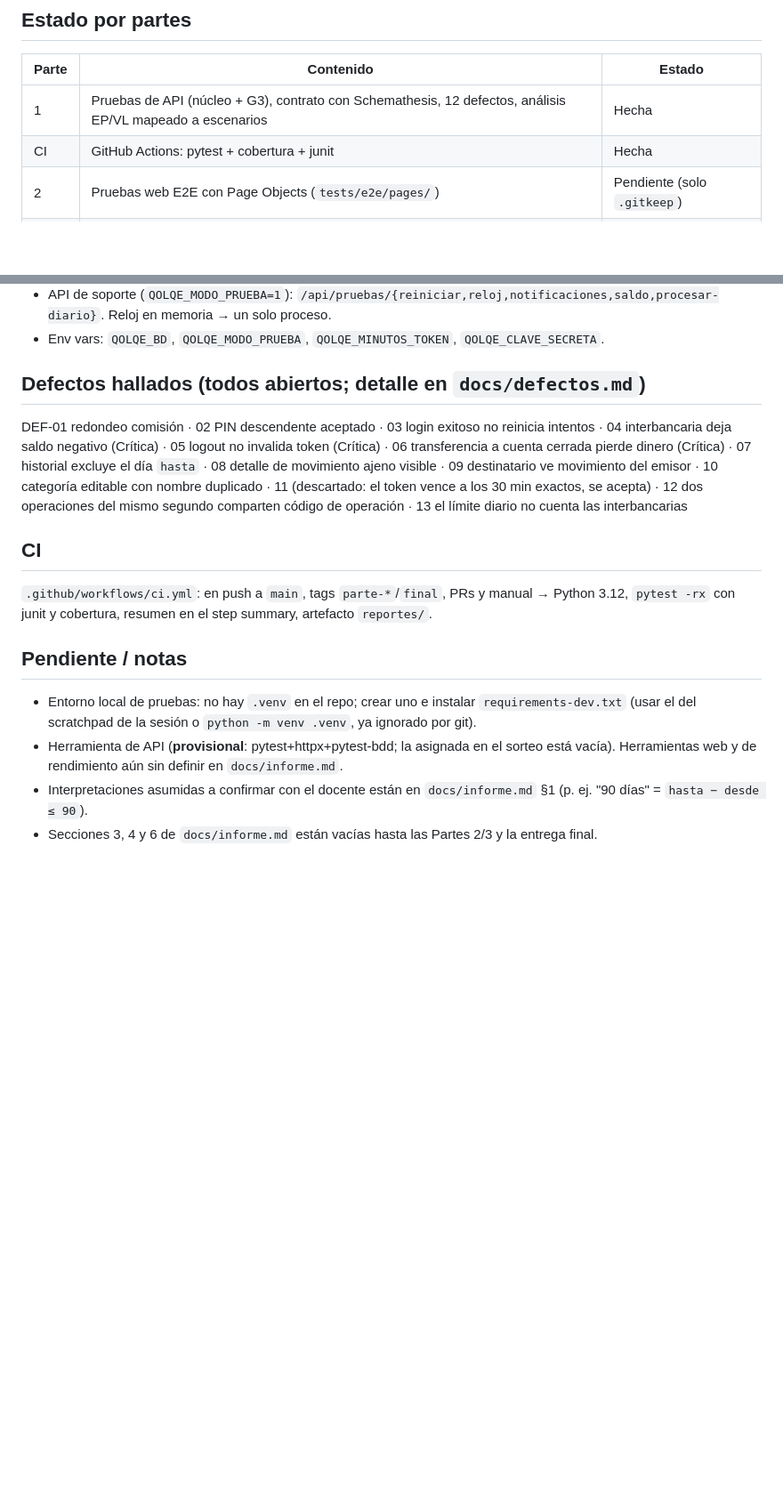
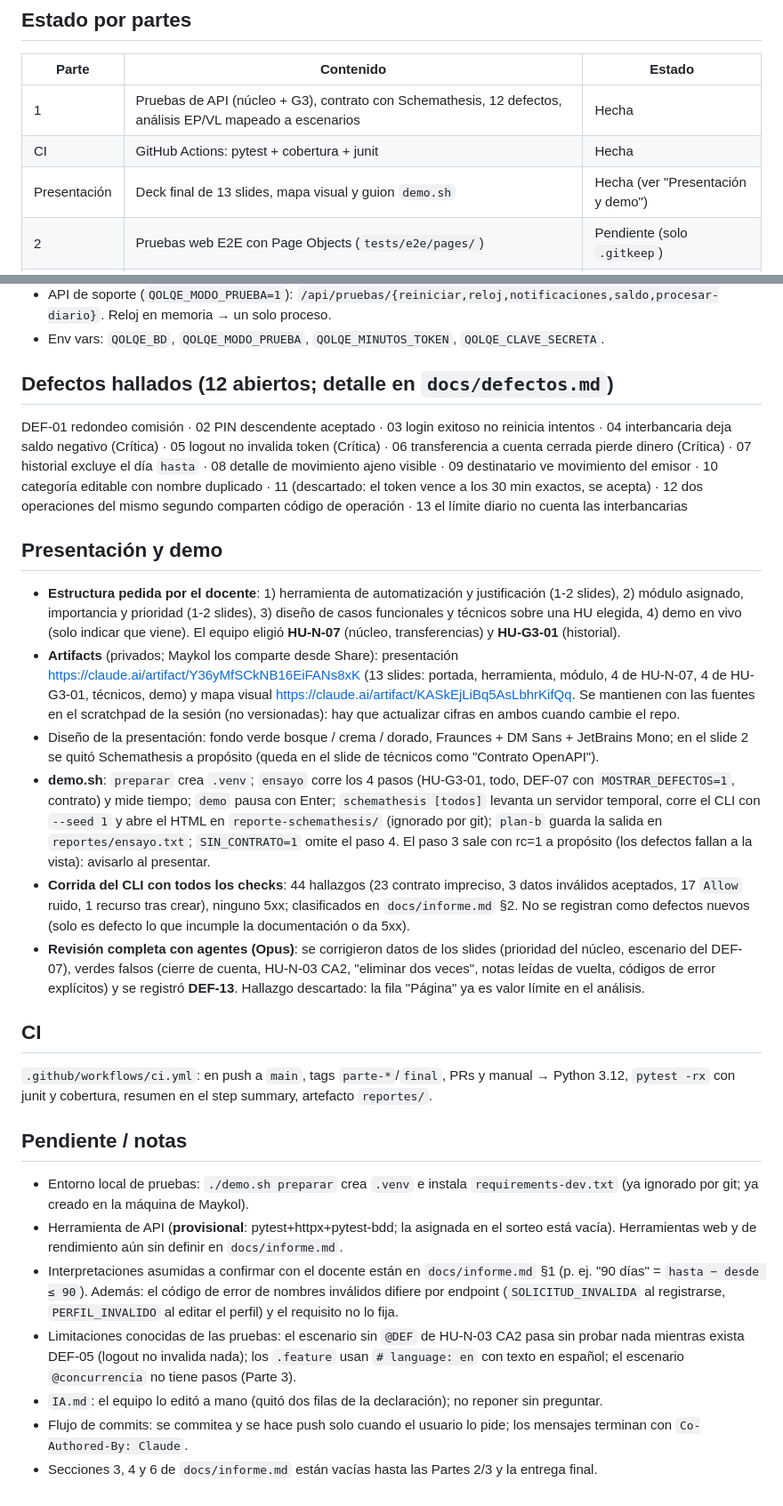
Before and after one commit to Maykol-Morales/cs5383-qolqe-wallet, a Markdown page: CLAUDE.md, 2 parts joined by grey strips. Shown at 89% size. Rendered like a GitHub page; blank space fills up the shorter version.

Commit message:
CLAUDE.md: contexto de la presentación, demo.sh, revisión, DEF-13 y estado actual
Co-Authored-By: Claude Sonnet 5.5 <noreply@anthropic.com>

```diff
--- a/CLAUDE.md
+++ b/CLAUDE.md
@@ -12,6 +12,7 @@ Proyecto 2 del curso **CS5383 Pruebas y Verificación de Software** (UTEC). Cont
 |---|---|---|
 | 1 | Pruebas de API (núcleo + G3), contrato con Schemathesis, 12 defectos, análisis EP/VL mapeado a escenarios | Hecha |
 | CI | GitHub Actions: pytest + cobertura + junit | Hecha |
+| Presentación | Deck final de 13 slides, mapa visual y guion `demo.sh` | Hecha (ver "Presentación y demo") |
 | 2 | Pruebas web E2E con Page Objects (`tests/e2e/pages/`) | Pendiente (solo `.gitkeep`) |
 | 3 | Rendimiento (`tests/performance/`) | Pendiente (solo `.gitkeep`) |
 
@@ -79,9 +82,18 @@ Resultado de referencia (Parte 1): `252 passed, 1 skipped, 24 xfailed` + 60 subp
 - API de soporte (`QOLQE_MODO_PRUEBA=1`): `/api/pruebas/{reiniciar,reloj,notificaciones,saldo,procesar-diario}`. Reloj en memoria → un solo proceso.
 - Env vars: `QOLQE_BD`, `QOLQE_MODO_PRUEBA`, `QOLQE_MINUTOS_TOKEN`, `QOLQE_CLAVE_SECRETA`.
 
-## Defectos hallados (todos abiertos; detalle en `docs/defectos.md`)
+## Defectos hallados (12 abiertos; detalle en `docs/defectos.md`)
 
 DEF-01 redondeo comisión · 02 PIN descendente aceptado · 03 login exitoso no reinicia intentos · 04 interbancaria deja saldo negativo (Crítica) · 05 logout no invalida token (Crítica) · 06 transferencia a cuenta cerrada pierde dinero (Crítica) · 07 historial excluye el día `hasta` · 08 detalle de movimiento ajeno visible · 09 destinatario ve movimiento del emisor · 10 categoría editable con nombre duplicado · 11 (descartado: el token vence a los 30 min exactos, se acepta) · 12 dos operaciones del mismo segundo comparten código de operación · 13 el límite diario no cuenta las interbancarias
+
+## Presentación y demo
+
+- **Estructura pedida por el docente**: 1) herramienta de automatización y justificación (1-2 slides), 2) módulo asignado, importancia y prioridad (1-2 slides), 3) diseño de casos funcionales y técnicos sobre una HU elegida, 4) demo en vivo (solo indicar que viene). El equipo eligió **HU-N-07** (núcleo, transferencias) y **HU-G3-01** (historial).
+- **Artifacts** (privados; Maykol los comparte desde Share): presentación https://claude.ai/artifact/Y36yMfSCkNB16EiFANs8xK (13 slides: portada, herramienta, módulo, 4 de HU-N-07, 4 de HU-G3-01, técnicos, demo) y mapa visual https://claude.ai/artifact/KASkEjLiBq5AsLbhrKifQq. Se mantienen con las fuentes en el scratchpad de la sesión (no versionadas): hay que actualizar cifras en ambos cuando cambie el repo.
+- Diseño de la presentación: fondo verde bosque / crema / dorado, Fraunces + DM Sans + JetBrains Mono; en el slide 2 se quitó Schemathesis a propósito (queda en el slide de técnicos como "Contrato OpenAPI").
+- **demo.sh**: `preparar` crea `.venv`; `ensayo` corre los 4 pasos (HU-G3-01, todo, DEF-07 con `MOSTRAR_DEFECTOS=1`, contrato) y mide tiempo; `demo` pausa con Enter; `schemathesis [todos]` levanta un servidor temporal, corre el CLI con `--seed 1` y abre el HTML en `reporte-schemathesis/` (ignorado por git); `plan-b` guarda la salida en `reportes/ensayo.txt`; `SIN_CONTRATO=1` omite el paso 4. El paso 3 sale con rc=1 a propósito (los defectos fallan a la vista): avisarlo al presentar.
+- **Corrida del CLI con todos los checks**: 44 hallazgos (23 contrato impreciso, 3 datos inválidos aceptados, 17 `Allow` ruido, 1 recurso tras crear), ninguno 5xx; clasificados en `docs/informe.md` §2. No se registran como defectos nuevos (solo es defecto lo que incumple la documentación o da 5xx).
+- **Revisión completa con agentes (Opus)**: se corrigieron datos de los slides (prioridad del núcleo, escenario del DEF-07), verdes falsos (cierre de cuenta, HU-N-03 CA2, "eliminar dos veces", notas leídas de vuelta, códigos de error explícitos) y se registró **DEF-13**. Hallazgo descartado: la fila "Página" ya es valor límite en el análisis.
 
 ## CI
 
@@ -89,7 +101,10 @@ DEF-01 redondeo comisión · 02 PIN descendente aceptado · 03 login exitoso no
 
 ## Pendiente / notas
 
-- Entorno local de pruebas: no hay `.venv` en el repo; crear uno e instalar `requirements-dev.txt` (usar el del scratchpad de la sesión o `python -m venv .venv`, ya ignorado por git).
+- Entorno local de pruebas: `./demo.sh preparar` crea `.venv` e instala `requirements-dev.txt` (ya ignorado por git; ya creado en la máquina de Maykol).
 - Herramienta de API (**provisional**: pytest+httpx+pytest-bdd; la asignada en el sorteo está vacía). Herramientas web y de rendimiento aún sin definir en `docs/informe.md`.
-- Interpretaciones asumidas a confirmar con el docente están en `docs/informe.md` §1 (p. ej. "90 días" = `hasta − desde ≤ 90`).
+- Interpretaciones asumidas a confirmar con el docente están en `docs/informe.md` §1 (p. ej. "90 días" = `hasta − desde ≤ 90`). Además: el código de error de nombres inválidos difiere por endpoint (`SOLICITUD_INVALIDA` al registrarse, `PERFIL_INVALIDO` al editar el perfil) y el requisito no lo fija.
+- Limitaciones conocidas de las pruebas: el escenario sin `@DEF` de HU-N-03 CA2 pasa sin probar nada mientras exista DEF-05 (logout no invalida nada); los `.feature` usan `# language: en` con texto en español; el escenario `@concurrencia` no tiene pasos (Parte 3).
+- `IA.md`: el equipo lo editó a mano (quitó dos filas de la declaración); no reponer sin preguntar.
+- Flujo de commits: se commitea y se hace push solo cuando el usuario lo pide; los mensajes terminan con `Co-Authored-By: Claude`.
 - Secciones 3, 4 y 6 de `docs/informe.md` están vacías hasta las Partes 2/3 y la entrega final.
```
Also changed, not shown: other parts of CLAUDE.md (+4 -2 lines).
